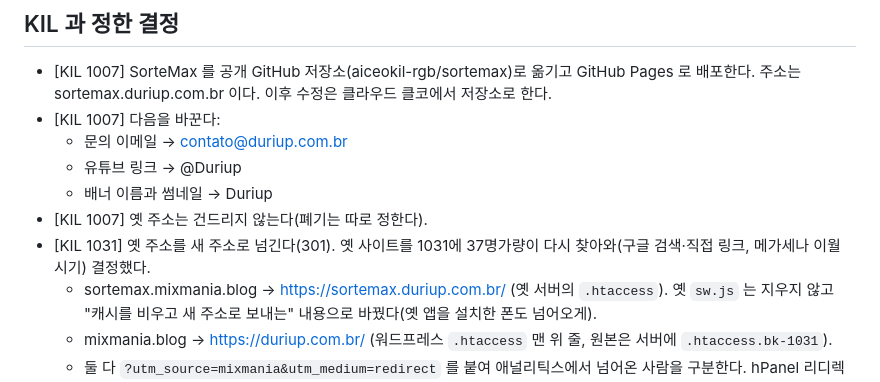
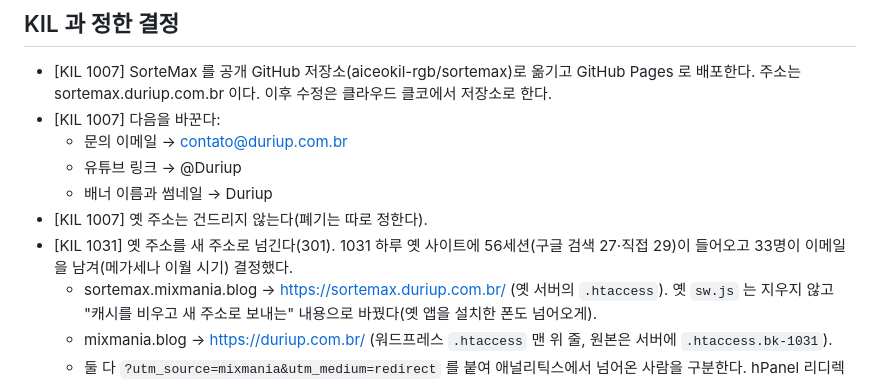
Before and after one commit to aiceokil-rgb/sortemax, a Markdown page: CLAUDE.md, the part around the change. GitHub-like rendering.

Commit message:
CLAUDE.md: corrige números de 31/10
Co-Authored-By: Claude Opus 5.5 <noreply@anthropic.com>

```diff
--- a/CLAUDE.md
+++ b/CLAUDE.md
@@ -59,7 +59,7 @@
   - 유튜브 링크 → @Duriup
   - 배너 이름과 썸네일 → Duriup
 - [KIL 1007] 옛 주소는 건드리지 않는다(폐기는 따로 정한다).
-- [KIL 1031] 옛 주소를 새 주소로 넘긴다(301). 옛 사이트를 1031에 37명가량이 다시 찾아와(구글 검색·직접 링크, 메가세나 이월 시기) 결정했다.
+- [KIL 1031] 옛 주소를 새 주소로 넘긴다(301). 1031 하루 옛 사이트에 56세션(구글 검색 27·직접 29)이 들어오고 33명이 이메일을 남겨(메가세나 이월 시기) 결정했다.
   - sortemax.mixmania.blog → https://sortemax.duriup.com.br/ (옛 서버의 `.htaccess`). 옛 `sw.js` 는 지우지 않고 "캐시를 비우고 새 주소로 보내는" 내용으로 바꿨다(옛 앱을 설치한 폰도 넘어오게).
   - mixmania.blog → https://duriup.com.br/ (워드프레스 `.htaccess` 맨 위 줄, 원본은 서버에 `.htaccess.bk-1031`).
   - 둘 다 `?utm_source=mixmania&utm_medium=redirect` 를 붙여 애널리틱스에서 넘어온 사람을 구분한다. hPanel 리디렉션 도구는 "Redirect source must belong to the selected website" 오류로 저장되지 않았다.
```
